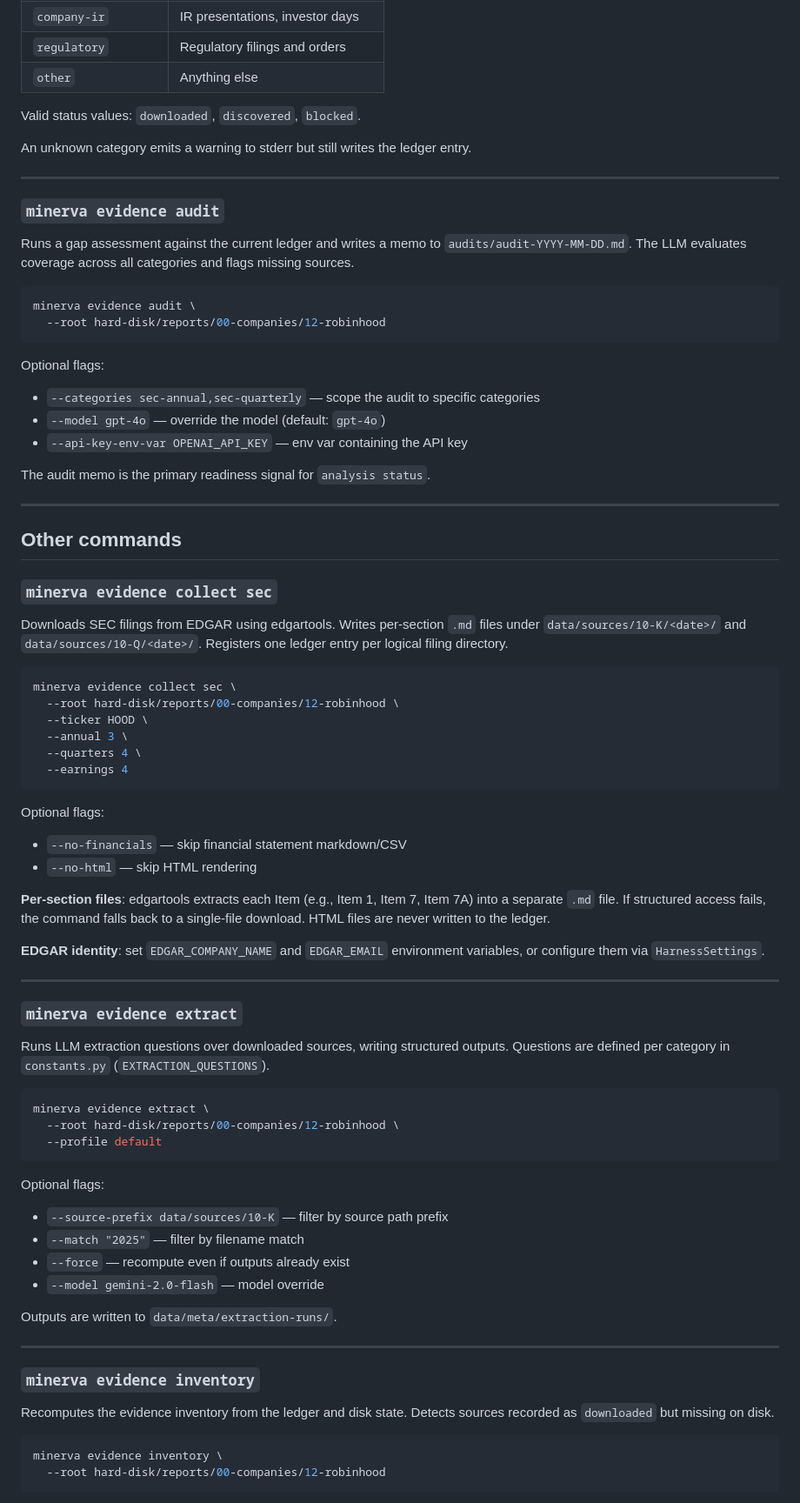
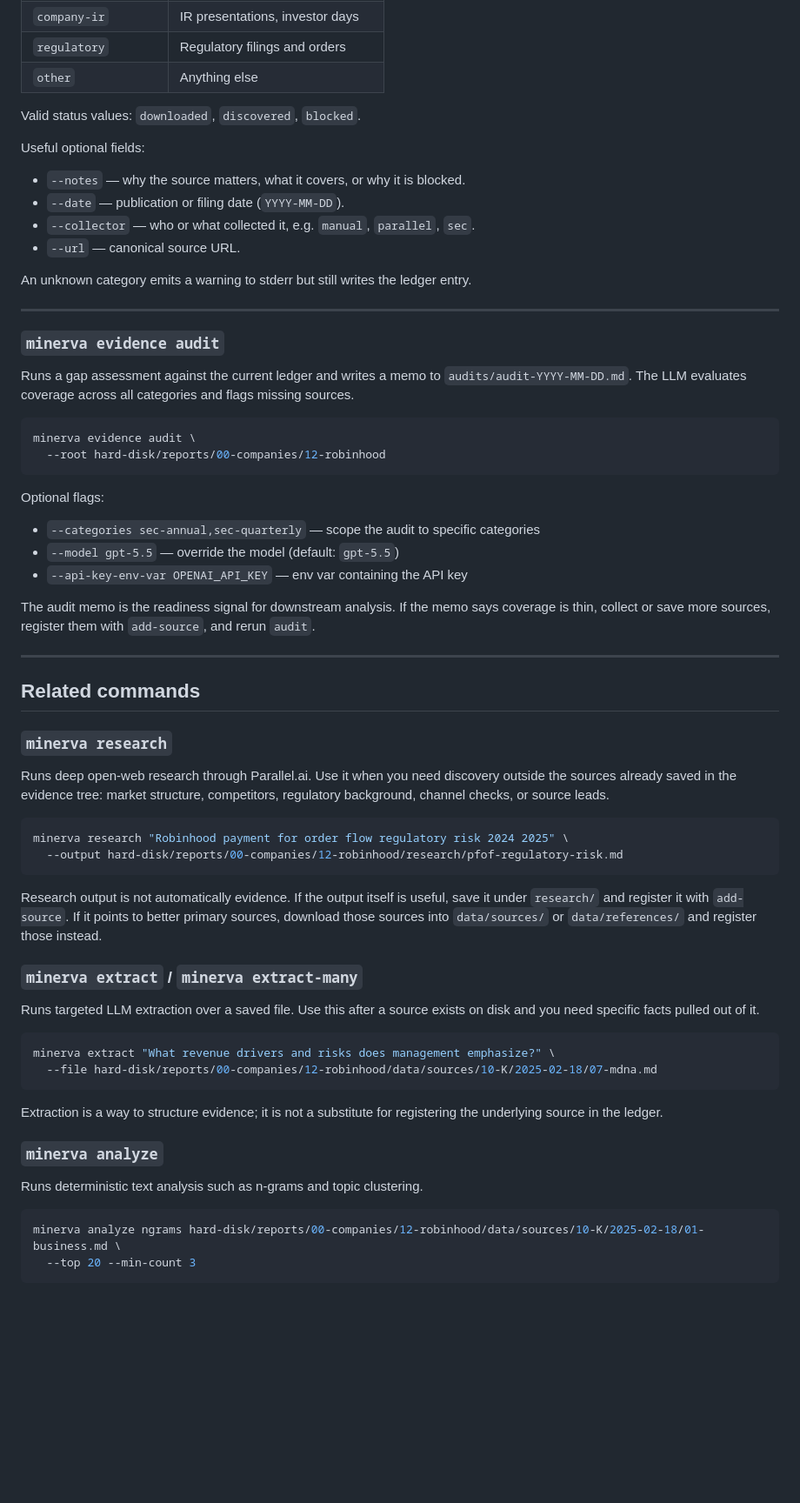
Before and after one commit to anton-sturluson/project-minerva, a Markdown page: docs/14-evidence-v2-quickstart.md, the part around one of its changes. Shown at 87% size. Rendered like a GitHub page; blank space fills up the shorter version.

Commit message:
docs: clarify evidence v2 quickstart notes (#40)

````diff
--- a/docs/14-evidence-v2-quickstart.md
+++ b/docs/14-evidence-v2-quickstart.md
@@ -96,6 +102,12 @@ minerva evidence add-source \
 
 Valid status values: `downloaded`, `discovered`, `blocked`.
 
+Useful optional fields:
+- `--notes` — why the source matters, what it covers, or why it is blocked.
+- `--date` — publication or filing date (`YYYY-MM-DD`).
+- `--collector` — who or what collected it, e.g. `manual`, `parallel`, `sec`.
+- `--url` — canonical source URL.
+
 An unknown category emits a warning to stderr but still writes the ledger entry.
 
 ---
@@ -111,64 +123,43 @@ minerva evidence audit \
 
 Optional flags:
 - `--categories sec-annual,sec-quarterly` — scope the audit to specific categories
-- `--model gpt-4o` — override the model (default: `gpt-4o`)
+- `--model gpt-5.5` — override the model (default: `gpt-5.5`)
 - `--api-key-env-var OPENAI_API_KEY` — env var containing the API key
 
-The audit memo is the primary readiness signal for `analysis status`.
+The audit memo is the readiness signal for downstream analysis. If the memo says coverage is thin, collect or save more sources, register them with `add-source`, and rerun `audit`.
 
 ---
 
-## Other commands
+## Related commands
 
-### `minerva evidence collect sec`
+### `minerva research`
 
-Downloads SEC filings from EDGAR using edgartools. Writes per-section `.md` files under `data/sources/10-K/<date>/` and `data/sources/10-Q/<date>/`. Registers one ledger entry per logical filing directory.
+Runs deep open-web research through Parallel.ai. Use it when you need discovery outside the sources already saved in the evidence tree: market structure, competitors, regulatory background, channel checks, or source leads.
 
 ```bash
-minerva evidence collect sec \
-  --root hard-disk/reports/00-companies/12-robinhood \
-  --ticker HOOD \
-  --annual 3 \
-  --quarters 4 \
-  --earnings 4
+minerva research "Robinhood payment for order flow regulatory risk 2024 2025" \
+  --output hard-disk/reports/00-companies/12-robinhood/research/pfof-regulatory-risk.md
 ```
 
-Optional flags:
-- `--no-financials` — skip financial statement markdown/CSV
-- `--no-html` — skip HTML rendering
+Research output is not automatically evidence. If the output itself is useful, save it under `research/` and register it with `add-source`. If it points to better primary sources, download those sources into `data/sources/` or `data/references/` and register those instead.
 
-**Per-section files**: edgartools extracts each Item (e.g., Item 1, Item 7, Item 7A) into a separate `.md` file. If structured access fails, the command falls back to a single-file download. HTML files are never written to the ledger.
+### `minerva extract` / `minerva extract-many`
 
-**EDGAR identity**: set `EDGAR_COMPANY_NAME` and `EDGAR_EMAIL` environment variables, or configure them via `HarnessSettings`.
-
----
-
-### `minerva evidence extract`
-
-Runs LLM extraction questions over downloaded sources, writing structured outputs. Questions are defined per category in `constants.py` (`EXTRACTION_QUESTIONS`).
+Runs targeted LLM extraction over a saved file. Use this after a source exists on disk and you need specific facts pulled out of it.
 
 ```bash
-minerva evidence extract \
-  --root hard-disk/reports/00-companies/12-robinhood \
-  --profile default
+minerva extract "What revenue drivers and risks does management emphasize?" \
+  --file hard-disk/reports/00-companies/12-robinhood/data/sources/10-K/2025-02-18/07-mdna.md
 ```
 
-Optional flags:
-- `--source-prefix data/sources/10-K` — filter by source path prefix
-- `--match "2025"` — filter by filename match
-- `--force` — recompute even if outputs already exist
-- `--model gemini-2.0-flash` — model override
+Extraction is a way to structure evidence; it is not a substitute for registering the underlying source in the ledger.
 
-Outputs are written to `data/meta/extraction-runs/`.
+### `minerva analyze`
 
----
-
-### `minerva evidence inventory`
-
-Recomputes the evidence inventory from the ledger and disk state. Detects sources recorded as `downloaded` but missing on disk.
+Runs deterministic text analysis such as n-grams and topic clustering.
 
 ```bash
-minerva evidence inventory \
-  --root hard-disk/reports/00-companies/12-robinhood
+minerva analyze ngrams hard-disk/reports/00-companies/12-robinhood/data/sources/10-K/2025-02-18/01-business.md \
+  --top 20 --min-count 3
 ```
 
````
Also changed, not shown: other parts of docs/14-evidence-v2-quickstart.md (+38 -37 lines).
